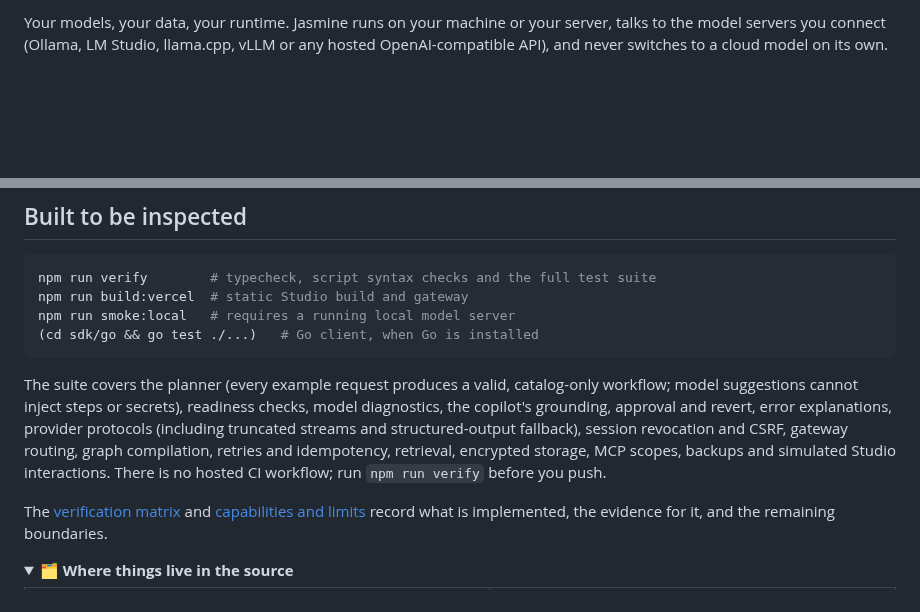
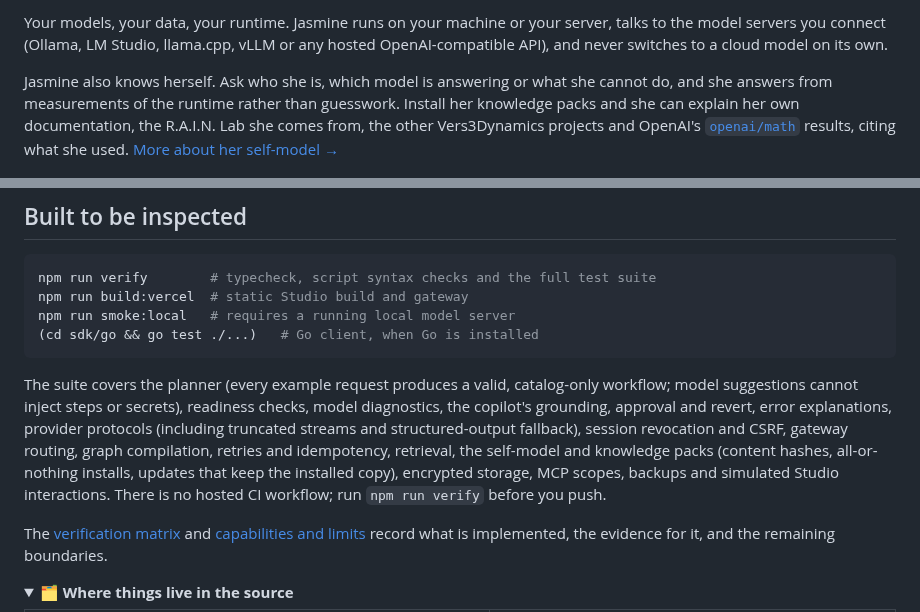
Before and after one commit to topherchris420/Jasmine, a Markdown page: README.md, 2 parts joined by grey strips. Drawn GitHub-style; folded sections open; blank space fills up the shorter version.

````diff
--- a/README.md
+++ b/README.md
@@ -31,6 +32,8 @@
 Jasmine is a **local-first AI workflow platform**. You describe an application in plain words, or start from a template, and Jasmine proposes a workflow built from real, executable steps: a trigger, your model, your documents, your tools and a response. You review the plan, test it against your own model, watch every step as it runs, and deploy it as an API, chat window, search widget, webhook or schedule **only when you choose to**.
 
 Your models, your data, your runtime. Jasmine runs on your machine or your server, talks to the model servers you connect (Ollama, LM Studio, llama.cpp, vLLM or any hosted OpenAI-compatible API), and never switches to a cloud model on its own.
+
+Jasmine also knows herself. Ask who she is, which model is answering or what she cannot do, and she answers from measurements of the runtime rather than guesswork. Install her knowledge packs and she can explain her own documentation, the R.A.I.N. Lab she comes from, the other Vers3Dynamics projects and OpenAI's [`openai/math`](https://github.com/openai/math) results, citing what she used. [More about her self-model →](#jasmine-knows-herself)
 
 <p align="center"><img src="docs/images/describe-plan.png" alt="Jasmine's home page: the request “Build a chatbot that answers questions about my PDFs.” has become a proposed three-step workflow (receive a message, answer from your documents, send the answer) next to a readiness checklist showing the connected model, the pdfs knowledge collection and its embedding model are ready." width="100%"></p>
 
@@ -358,7 +376,7 @@ npm run smoke:local   # requires a running local model server
 (cd sdk/go && go test ./...)   # Go client, when Go is installed
 ```
 
-The suite covers the planner (every example request produces a valid, catalog-only workflow; model suggestions cannot inject steps or secrets), readiness checks, model diagnostics, the copilot's grounding, approval and revert, error explanations, provider protocols (including truncated streams and structured-output fallback), session revocation and CSRF, gateway routing, graph compilation, retries and idempotency, retrieval, encrypted storage, MCP scopes, backups and simulated Studio interactions. There is no hosted CI workflow; run `npm run verify` before you push.
+The suite covers the planner (every example request produces a valid, catalog-only workflow; model suggestions cannot inject steps or secrets), readiness checks, model diagnostics, the copilot's grounding, approval and revert, error explanations, provider protocols (including truncated streams and structured-output fallback), session revocation and CSRF, gateway routing, graph compilation, retries and idempotency, retrieval, the self-model and knowledge packs (content hashes, all-or-nothing installs, updates that keep the installed copy), encrypted storage, MCP scopes, backups and simulated Studio interactions. There is no hosted CI workflow; run `npm run verify` before you push.
 
 The [verification matrix](docs/PARITY.md) and [capabilities and limits](docs/CAPABILITIES.md) record what is implemented, the evidence for it, and the remaining boundaries.
 
````
Also changed, not shown: other parts of README.md (+19 -3 lines), docs/images/about-jasmine.png (added).
